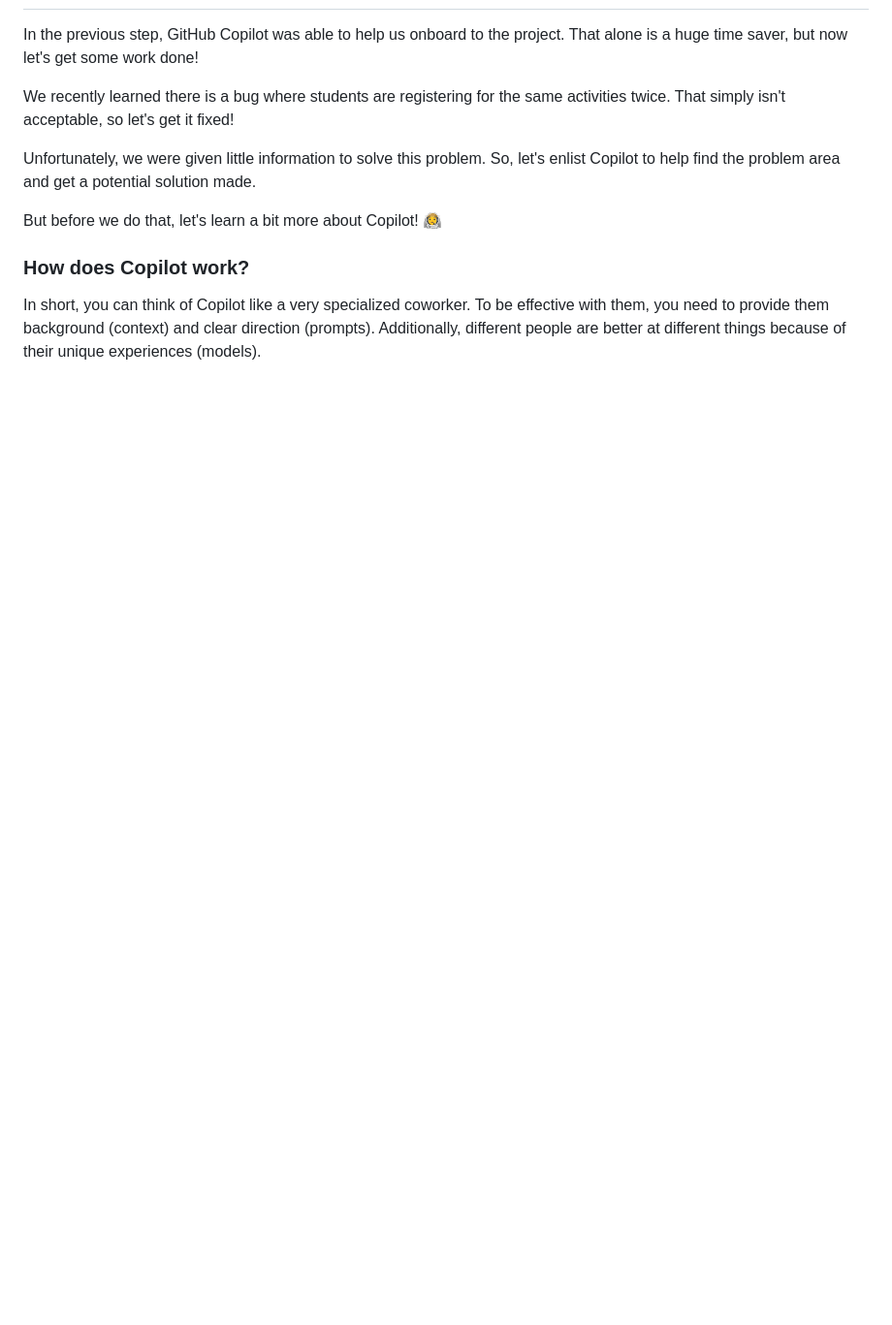
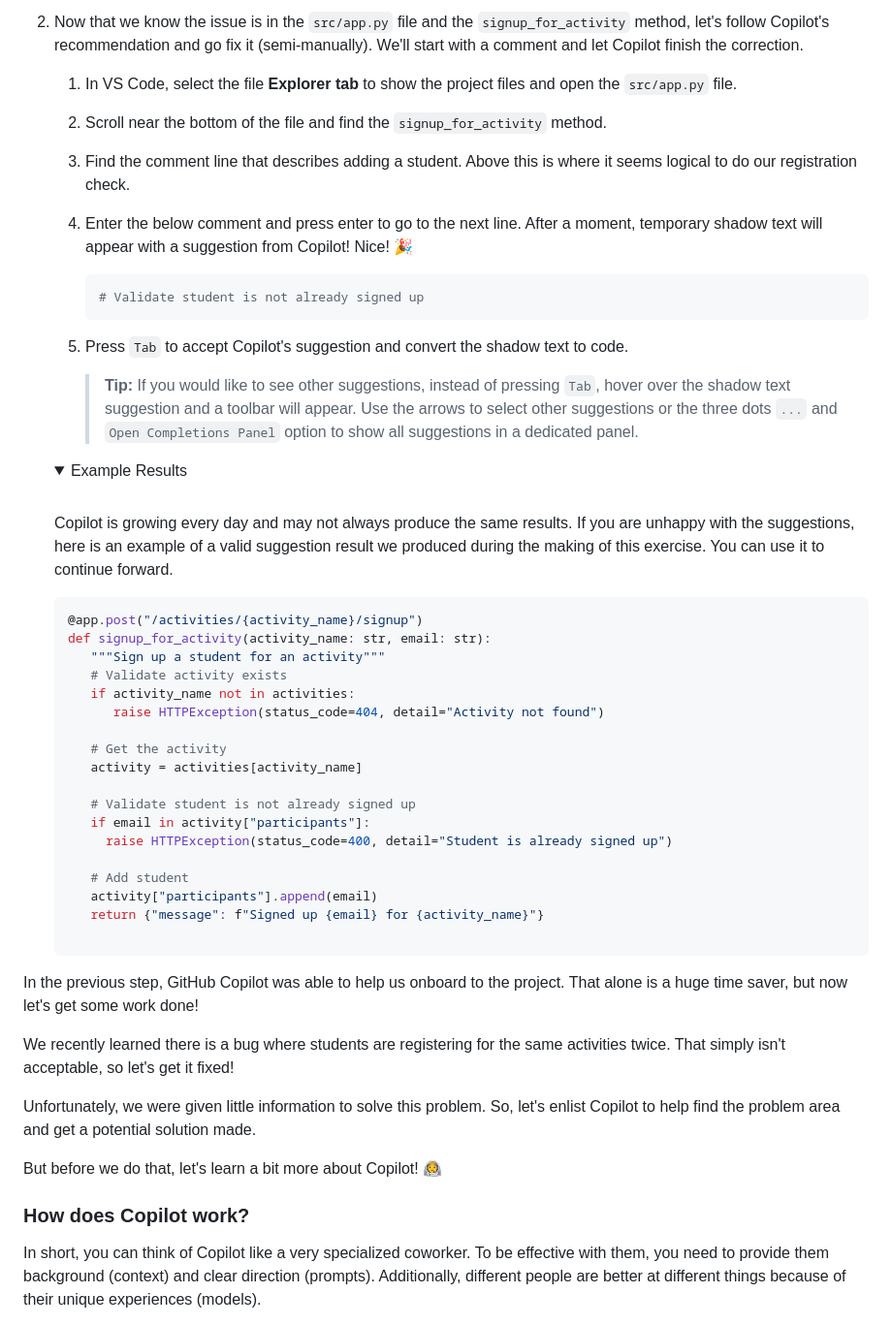
Before and after one commit to GODWthIN7/animated-guacamole, a Markdown page: .github/steps/2-first-introduction.md, the part around one of its changes. Shown at 97% size. Drawn GitHub-style; folded sections open; blank space fills up the shorter version.

````diff
--- a/.github/steps/2-first-introduction.md
+++ b/.github/steps/2-first-introduction.md
@@ -2,3 +44,44 @@
+1. Now that we know the issue is in the `src/app.py` file and the `signup_for_activity` method, let's follow Copilot's recommendation and go fix it (semi-manually). We'll start with a comment and let Copilot finish the correction.
+
+   1. In VS Code, select the file **Explorer tab** to show the project files and open the `src/app.py` file.
+
+   1. Scroll near the bottom of the file and find the `signup_for_activity` method.
+
+   1. Find the comment line that describes adding a student. Above this is where it seems logical to do our registration check.
+
+   1. Enter the below comment and press enter to go to the next line. After a moment, temporary shadow text will appear with a suggestion from Copilot! Nice! :tada:
+
+      ```python
+      # Validate student is not already signed up
+      ```
+
+   1. Press `Tab` to accept Copilot's suggestion and convert the shadow text to code.
+
+      > **Tip:** If you would like to see other suggestions, instead of pressing `Tab`, hover over the shadow text suggestion and a toolbar will appear. Use the arrows to select other suggestions or the three dots `...` and `Open Completions Panel` option to show all suggestions in a dedicated panel.
+
+   <details>
+   <summary>Example Results</summary><br/>
+
+   Copilot is growing every day and may not always produce the same results. If you are unhappy with the suggestions, here is an example of a valid suggestion result we produced during the making of this exercise. You can use it to continue forward.
+
+   ```python
+   @app.post("/activities/{activity_name}/signup")
+   def signup_for_activity(activity_name: str, email: str):
+      """Sign up a student for an activity"""
+      # Validate activity exists
+      if activity_name not in activities:
+         raise HTTPException(status_code=404, detail="Activity not found")
+
+      # Get the activity
+      activity = activities[activity_name]
+
+      # Validate student is not already signed up
+      if email in activity["participants"]:
+        raise HTTPException(status_code=400, detail="Student is already signed up")
+
+      # Add student
+      activity["participants"].append(email)
+      return {"message": f"Signed up {email} for {activity_name}"}
 
 In the previous step, GitHub Copilot was able to help us onboard to the project. That alone is a huge time saver, but now let's get some work done!
 
````
Also changed, not shown: other parts of .github/steps/2-first-introduction.md (+42 -0 lines).
